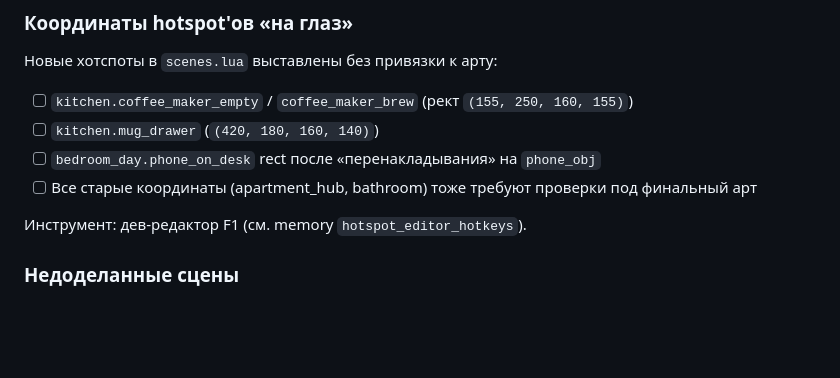
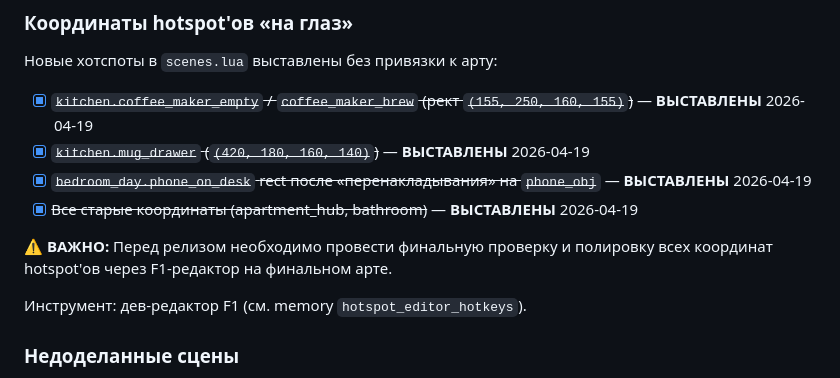
Before and after one commit to Djon21/novell1, a Markdown page: TODO.md, the part around the change. Rendered like a GitHub page; blank space fills up the shorter version.

Commit message:
docs: mark hotspot coordinates as set, add pre-release polish note
- Mark all hotspot coordinates as set (2026-04-19)
- Add important note about final polish before release
- Coordinates need final verification with F1 editor on final art

```diff
--- a/TODO.md
+++ b/TODO.md
@@ -45,11 +45,12 @@
 
 Новые хотспоты в `scenes.lua` выставлены без привязки к арту:
 
-- [ ] `kitchen.coffee_maker_empty` / `coffee_maker_brew` (рект `(155, 250, 160, 155)`)
-- [ ] `kitchen.mug_drawer` (`(420, 180, 160, 140)`)
-- [ ] `bedroom_day.phone_on_desk` rect после «перенакладывания» на `phone_obj`
-- [ ] Все старые координаты (apartment_hub, bathroom) тоже требуют
-      проверки под финальный арт
+- [x] ~~`kitchen.coffee_maker_empty` / `coffee_maker_brew` (рект `(155, 250, 160, 155)`)~~ — **ВЫСТАВЛЕНЫ** 2026-04-19
+- [x] ~~`kitchen.mug_drawer` (`(420, 180, 160, 140)`)~~ — **ВЫСТАВЛЕНЫ** 2026-04-19
+- [x] ~~`bedroom_day.phone_on_desk` rect после «перенакладывания» на `phone_obj`~~ — **ВЫСТАВЛЕНЫ** 2026-04-19
+- [x] ~~Все старые координаты (apartment_hub, bathroom)~~ — **ВЫСТАВЛЕНЫ** 2026-04-19
+
+**⚠️ ВАЖНО:** Перед релизом необходимо провести финальную проверку и полировку всех координат hotspot'ов через F1-редактор на финальном арте.
 
 Инструмент: дев-редактор F1 (см. memory `hotspot_editor_hotkeys`).
 
```
